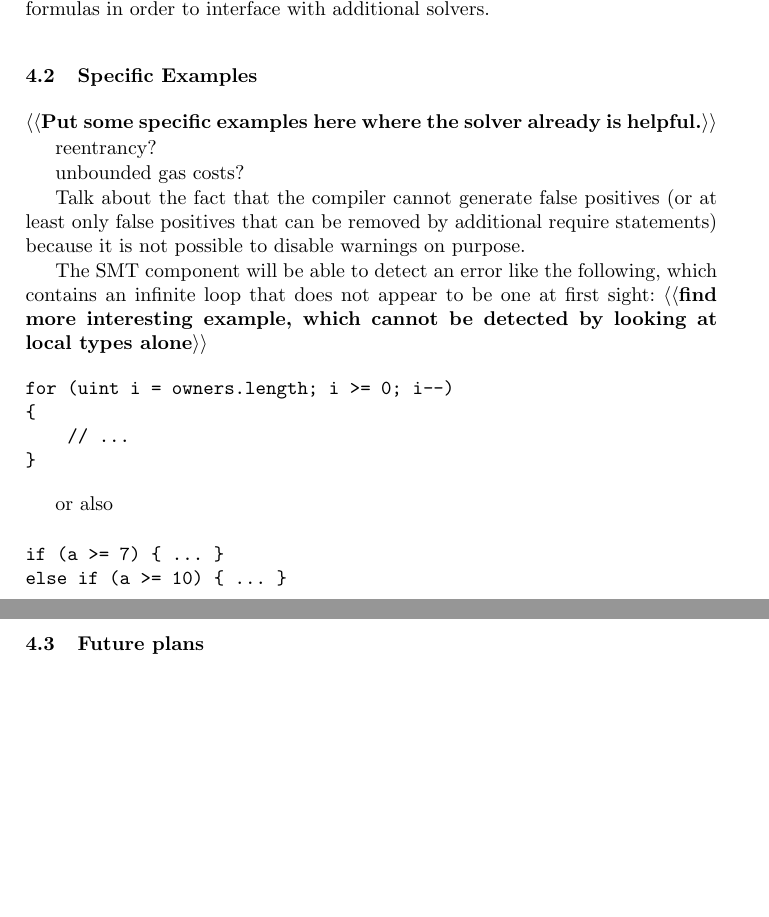
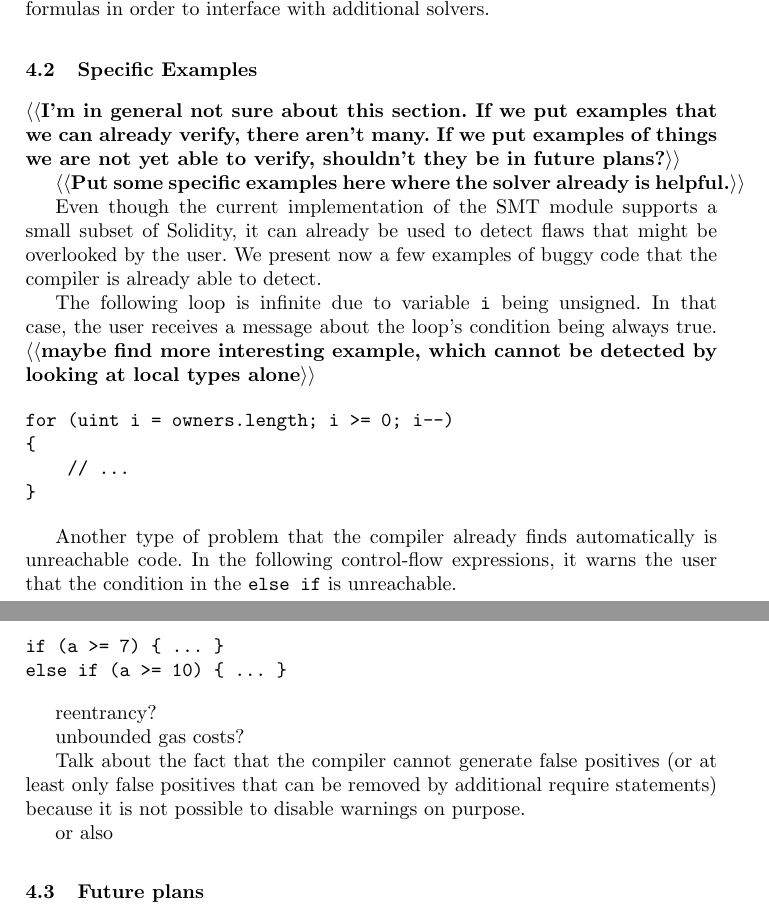
Before and after one commit to chriseth/solidity_isola, a LaTeX paper (main.tex, which reads smt_fv.tex): two parts of pages 8 and 9 of 11, joined at a grey line, cut so that both start at the same text, the shorter picture padded with empty space. Compiled offline with pdfLaTeX.

Commit message:
specific examples

```diff
--- a/smt_fv.tex
+++ b/smt_fv.tex
@@ -214,7 +214,44 @@ formulas in order to interface with additional solvers.
 
 \subsection{Specific Examples}
 
+\todo{I'm in general not sure about this section. If we put examples that we
+can already verify, there aren't many. If we put examples of things we are not
+yet able to verify, shouldn't they be in future plans?}
+
 \todo{Put some specific examples here where the solver already is helpful.}
+
+Even though the current implementation of the SMT module supports a small
+subset of Solidity, it can already be used to detect flaws that might be
+overlooked by the user.
+%
+We present now a few examples of buggy code that the compiler is already able
+to detect.
+
+The following loop is infinite due to variable \code{i} being unsigned.
+%
+In that case, the user receives a message about the loop's condition being
+always true.
+\todo{maybe find more interesting example,
+which cannot be detected by looking at local types alone}
+
+\begin{verbatim}
+for (uint i = owners.length; i >= 0; i--)
+{
+    // ...
+}
+\end{verbatim}
+
+Another type of problem that the compiler already finds automatically is
+unreachable code.
+%
+In the following control-flow expressions, it warns the user that the condition
+in the \code{else if} is unreachable.
+
+\begin{verbatim}
+if (a >= 7) { ... }
+else if (a >= 10) { ... }
+\end{verbatim}
+
 
 reentrancy?
 
@@ -225,23 +262,8 @@ positives (or at least only false positives that can be removed
 by additional require statements) because it is not possible to
 disable warnings on purpose.
 
-The SMT component will be able to detect an error like the following,
-which contains an infinite loop that does not appear to be
-one at first sight: \todo{find more interesting example,
-which cannot be detected by looking at local types alone}
-\begin{verbatim}
-for (uint i = owners.length; i >= 0; i--)
-{
-    // ...
-}
-\end{verbatim}
-
 or also
 
-\begin{verbatim}
-if (a >= 7) { ... }
-else if (a >= 10) { ... }
-\end{verbatim}
 
 \subsection{Future plans}
 
```
